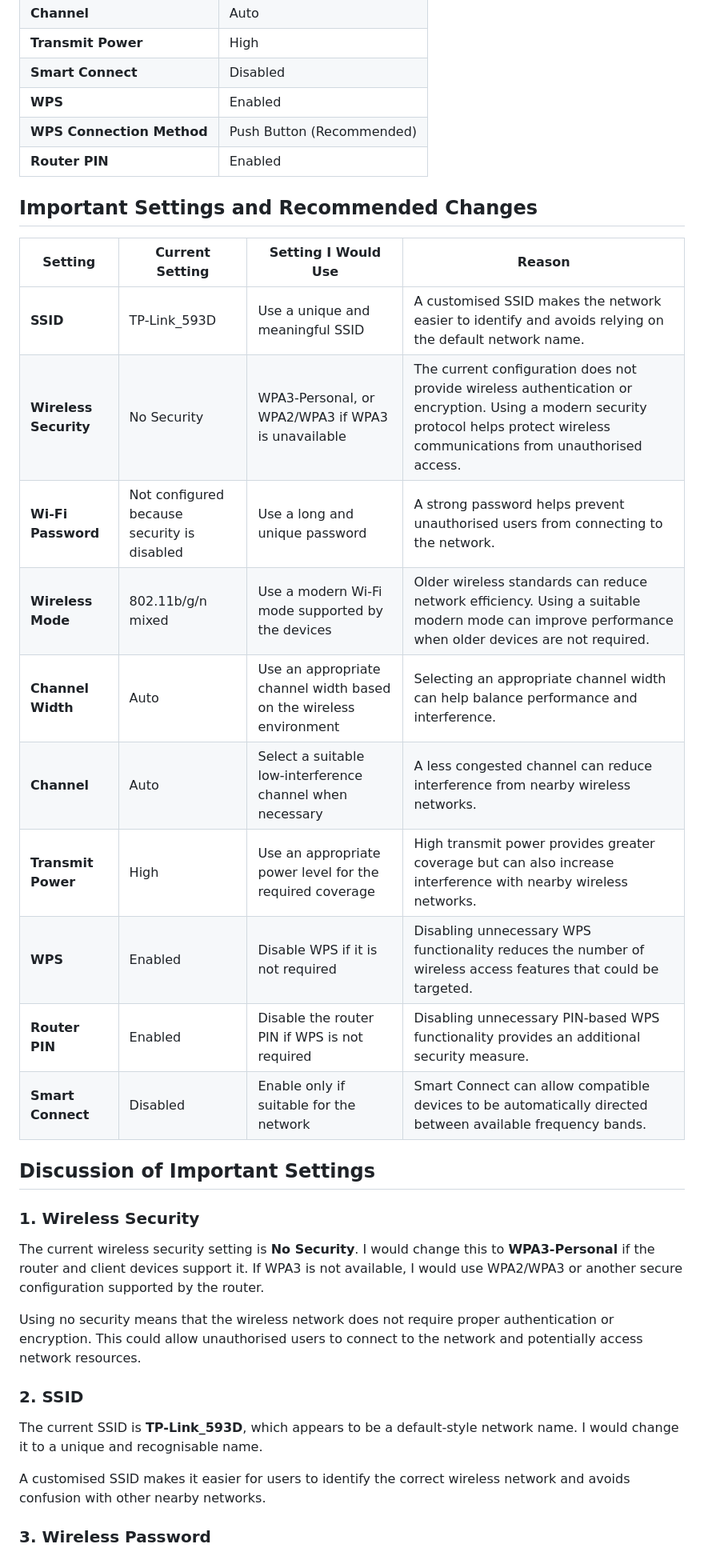
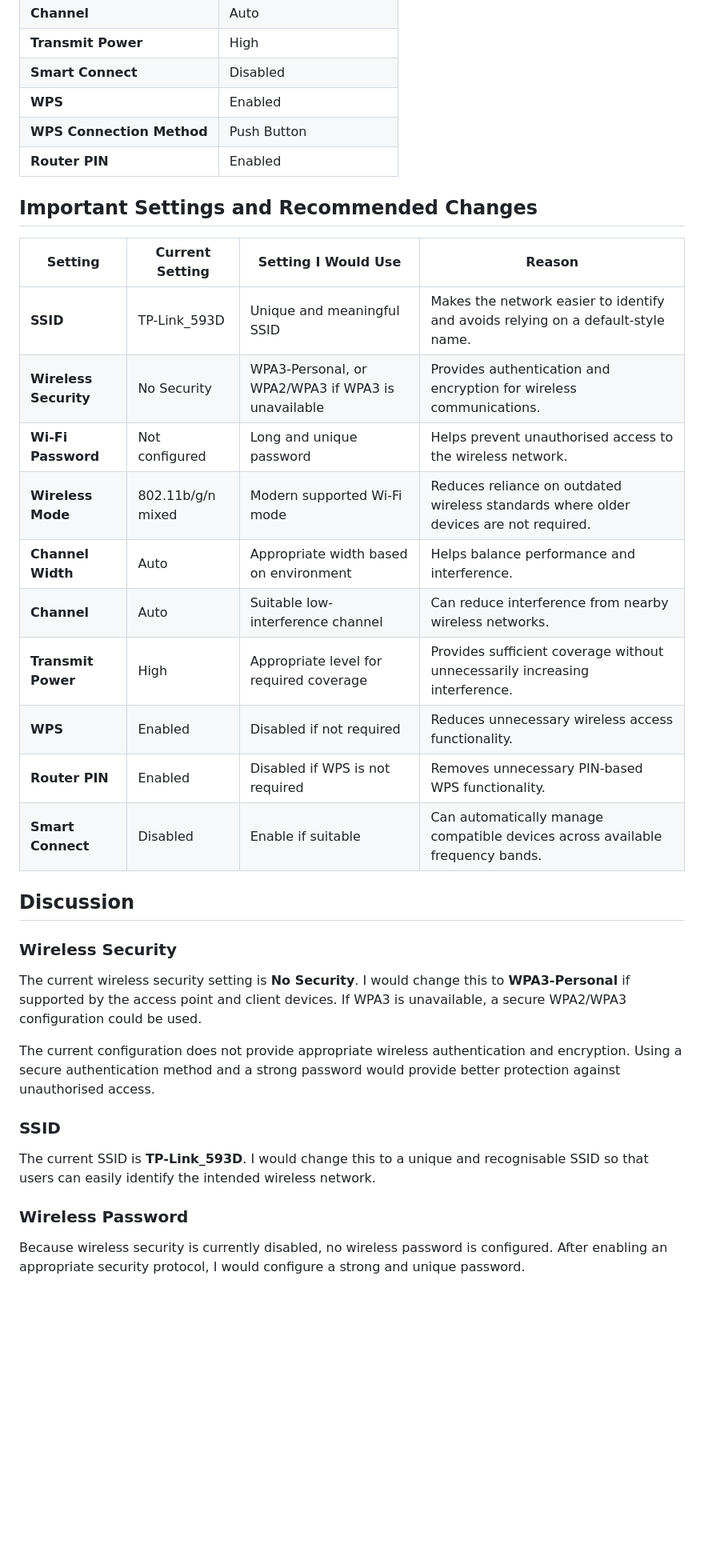
Before and after one commit to Pratik-D-Dholakiya/COIT20246-Journal-Pratik-Dineshbhai-Dholakiya, a Markdown page: week07.md, the part around one of its changes. Shown at 80% size. Rendered like a GitHub page; blank space fills up the shorter version.

```diff
--- a/week07.md
+++ b/week07.md
@@ -52,37 +65,37 @@ The following settings were observed in the TP-Link wireless access point emulat
 | **Transmit Power** | High |
 | **Smart Connect** | Disabled |
 | **WPS** | Enabled |
-| **WPS Connection Method** | Push Button (Recommended) |
+| **WPS Connection Method** | Push Button |
 | **Router PIN** | Enabled |
 
 ## Important Settings and Recommended Changes
 
 | Setting | Current Setting | Setting I Would Use | Reason |
 |---|---|---|---|
-| **SSID** | TP-Link_593D | Use a unique and meaningful SSID | A customised SSID makes the network easier to identify and avoids relying on the default network name. |
-| **Wireless Security** | No Security | WPA3-Personal, or WPA2/WPA3 if WPA3 is unavailable | The current configuration does not provide wireless authentication or encryption. Using a modern security protocol helps protect wireless communications from unauthorised access. |
-| **Wi-Fi Password** | Not configured because security is disabled | Use a long and unique password | A strong password helps prevent unauthorised users from connecting to the network. |
-| **Wireless Mode** | 802.11b/g/n mixed | Use a modern Wi-Fi mode supported by the devices | Older wireless standards can reduce network efficiency. Using a suitable modern mode can improve performance when older devices are not required. |
-| **Channel Width** | Auto | Use an appropriate channel width based on the wireless environment | Selecting an appropriate channel width can help balance performance and interference. |
-| **Channel** | Auto | Select a suitable low-interference channel when necessary | A less congested channel can reduce interference from nearby wireless networks. |
-| **Transmit Power** | High | Use an appropriate power level for the required coverage | High transmit power provides greater coverage but can also increase interference with nearby wireless networks. |
-| **WPS** | Enabled | Disable WPS if it is not required | Disabling unnecessary WPS functionality reduces the number of wireless access features that could be targeted. |
-| **Router PIN** | Enabled | Disable the router PIN if WPS is not required | Disabling unnecessary PIN-based WPS functionality provides an additional security measure. |
-| **Smart Connect** | Disabled | Enable only if suitable for the network | Smart Connect can allow compatible devices to be automatically directed between available frequency bands. |
+| **SSID** | TP-Link_593D | Unique and meaningful SSID | Makes the network easier to identify and avoids relying on a default-style name. |
+| **Wireless Security** | No Security | WPA3-Personal, or WPA2/WPA3 if WPA3 is unavailable | Provides authentication and encryption for wireless communications. |
+| **Wi-Fi Password** | Not configured | Long and unique password | Helps prevent unauthorised access to the wireless network. |
+| **Wireless Mode** | 802.11b/g/n mixed | Modern supported Wi-Fi mode | Reduces reliance on outdated wireless standards where older devices are not required. |
+| **Channel Width** | Auto | Appropriate width based on environment | Helps balance performance and interference. |
+| **Channel** | Auto | Suitable low-interference channel | Can reduce interference from nearby wireless networks. |
+| **Transmit Power** | High | Appropriate level for required coverage | Provides sufficient coverage without unnecessarily increasing interference. |
+| **WPS** | Enabled | Disabled if not required | Reduces unnecessary wireless access functionality. |
+| **Router PIN** | Enabled | Disabled if WPS is not required | Removes unnecessary PIN-based WPS functionality. |
+| **Smart Connect** | Disabled | Enable if suitable | Can automatically manage compatible devices across available frequency bands. |
 
-## Discussion of Important Settings
+## Discussion
 
-### 1. Wireless Security
+### Wireless Security
 
-The current wireless security setting is **No Security**. I would change this to **WPA3-Personal** if the router and client devices support it. If WPA3 is not available, I would use WPA2/WPA3 or another secure configuration supported by the router.
+The current wireless security setting is **No Security**. I would change this to **WPA3-Personal** if supported by the access point and client devices. If WPA3 is unavailable, a secure WPA2/WPA3 configuration could be used.
 
-Using no security means that the wireless network does not require proper authentication or encryption. This could allow unauthorised users to connect to the network and potentially access network resources.
+The current configuration does not provide appropriate wireless authentication and encryption. Using a secure authentication method and a strong password would provide better protection against unauthorised access.
 
-### 2. SSID
+### SSID
 
-The current SSID is **TP-Link_593D**, which appears to be a default-style network name. I would change it to a unique and recognisable name.
+The current SSID is **TP-Link_593D**. I would change this to a unique and recognisable SSID so that users can easily identify the intended wireless network.
 
-A customised SSID makes it easier for users to identify the correct wireless network and avoids confusion with other nearby networks.
+### Wireless Password
 
-### 3. Wireless Password
+Because wireless security is currently disabled, no wireless password is configured. After enabling an appropriate security protocol, I would configure a strong and unique password.
 
```
Also changed, not shown: other parts of week07.md (+145 -40 lines).
